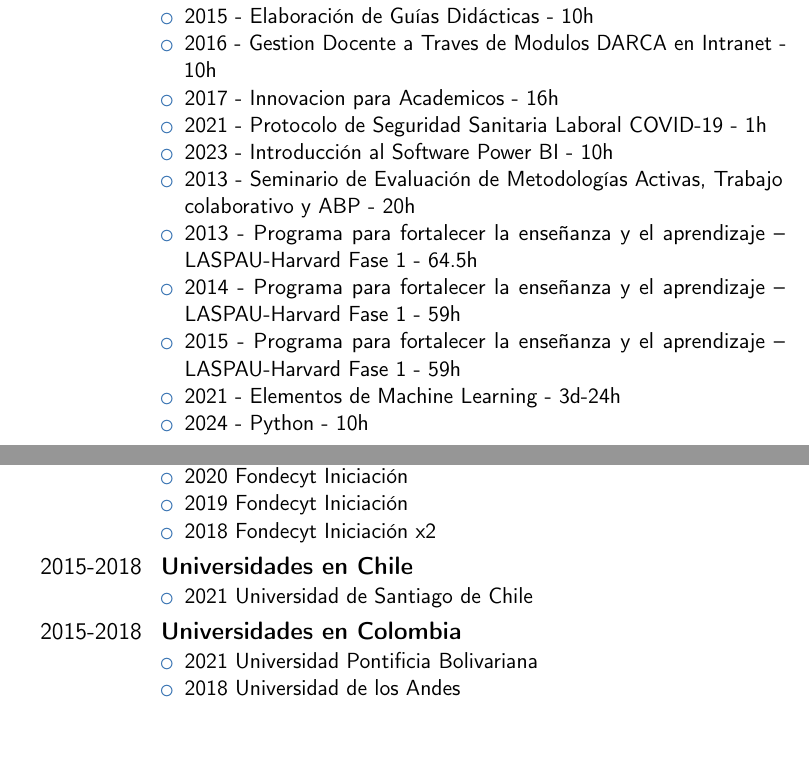
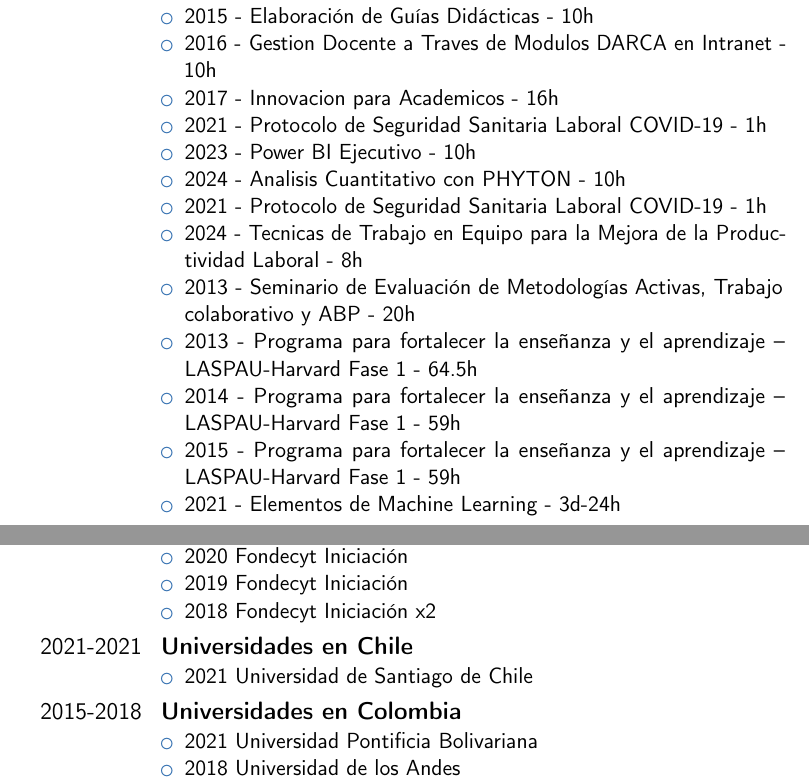
Before and after one commit to rlinfati/CVitae, a LaTeX CV (vitae.tex, which reads 30-academic.tex, 50-servicio.tex): two parts of pages 6 and 38 of 55, joined at a grey line, cut so that both start at the same text, the shorter picture padded with empty space. Compiled offline with pdfLaTeX.

Commit message:
2025-06-24

```diff
--- a/30-academic.tex
+++ b/30-academic.tex
@@ -121,14 +121,17 @@
 \item 2016 - Gestion Docente a Traves de Modulos DARCA en Intranet - 10h
 \item 2017 - Innovacion para Academicos - 16h
 \item 2021 - Protocolo de Seguridad Sanitaria Laboral COVID-19 - 1h
-\item 2023 - Introducción al Software Power BI - 10h
+\item 2023 - Power BI Ejecutivo - 10h
+\item 2024 - Analisis Cuantitativo con PHYTON - 10h
+% Otros
+\item 2021 - Protocolo de Seguridad Sanitaria Laboral COVID-19 - 1h
+\item 2024 - Tecnicas de Trabajo en Equipo para la Mejora de la Productividad Laboral - 8h
 % BUSCAR
 \item 2013 - Seminario de Evaluaci\'on de Metodolog\'ias Activas, Trabajo colaborativo y ABP - 20h
 \item 2013 - Programa para fortalecer la enseñanza y el aprendizaje – LASPAU-Harvard Fase 1 - 64.5h
 \item 2014 - Programa para fortalecer la enseñanza y el aprendizaje – LASPAU-Harvard Fase 1 - 59h
 \item 2015 - Programa para fortalecer la enseñanza y el aprendizaje – LASPAU-Harvard Fase 1 - 59h
 \item 2021 - Elementos de Machine Learning - 3d-24h
-\item 2024 - Python - 10h
 \end{itemize}}
 
 \clearpage
--- a/50-servicio.tex
+++ b/50-servicio.tex
@@ -229,7 +229,7 @@
 \end{itemize}
 }
 
-\cventry{2015-2018}{Universidades en Chile}{}{}{}
+\cventry{2021-2021}{Universidades en Chile}{}{}{}
 {\begin{itemize}
 \item 2021 Universidad de Santiago de Chile
 \end{itemize}
```
Also changed, not shown: bib-paper-1-jcr.bib (+28 -28 lines), bib-paper-3-bookconf.bib (+6 -6 lines), vitae.pdf, 50-servicio.tex (2 more changed lines).
